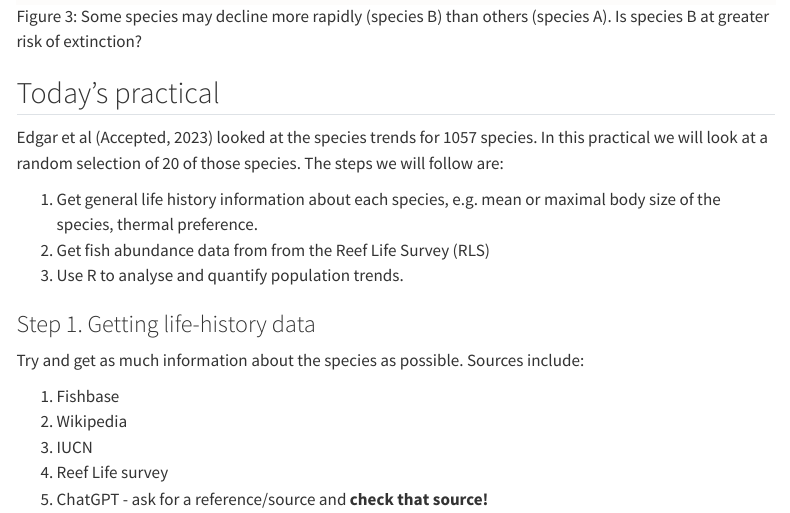
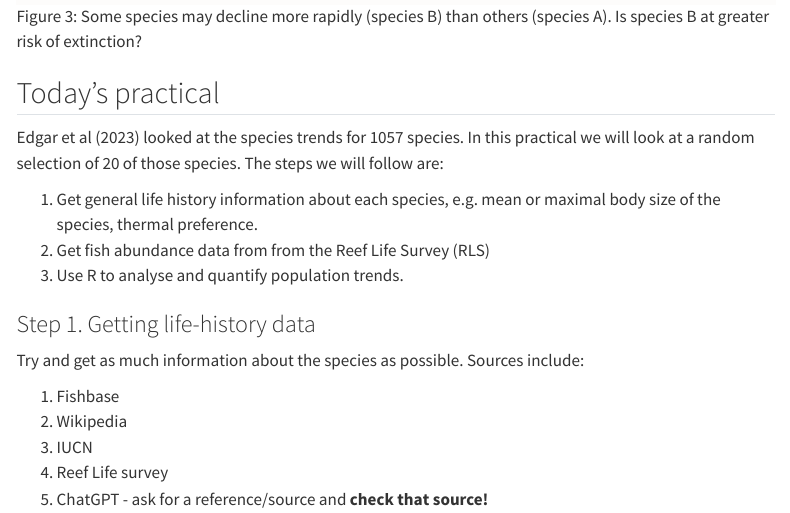
Before and after one commit to FreddieJH/ksm718_extinction_prac, a Quarto document (extinction_modelling.qmd): the page in a window 1100 px wide, from 2510 px down. Rendered offline with R 4.5, knitr and Pandoc in place of Quarto, with nearby package versions; menus at the side of the page are left out; long lines of code are wrapped.

```diff
--- a/extinction_modelling.qmd
+++ b/extinction_modelling.qmd
@@ -63,7 +63,7 @@
 
 ## Today's practical
 
-Edgar et al (Accepted, 2023) looked at the species trends for 1057 species. In this practical we will look at a random selection of 20 of those species. The steps we will follow are:
+Edgar et al (2023) looked at the species trends for 1057 species. In this practical we will look at a random selection of 20 of those species. The steps we will follow are:
 
 1.  Get general life history information about each species, e.g. mean or maximal body size of the species, thermal preference.
 2.  Get fish abundance data from from the Reef Life Survey (RLS)
```
Also changed, not shown: Edgar and Heather (2023) Shallow-reef species around Australia are declining with warming seas.pdf (added), 1 other file.
